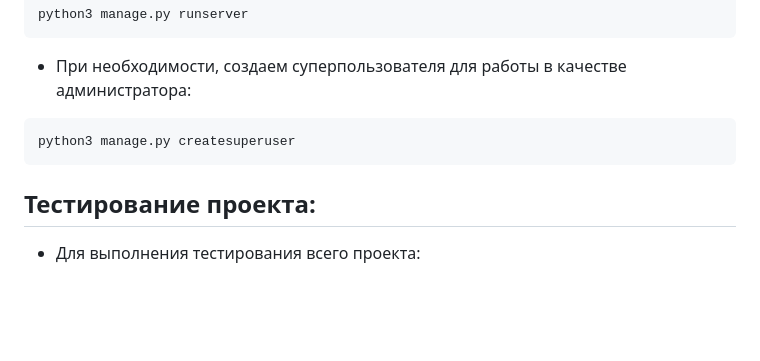
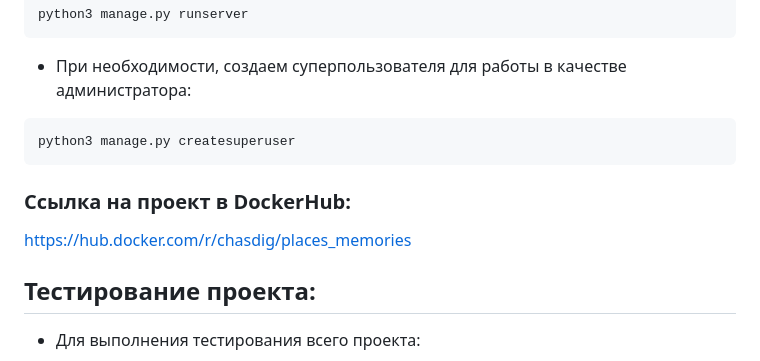
Before and after one commit to ChasDig/YourPlacesRemember, a Markdown page: README.md, the part around the change. GitHub-like rendering; blank space fills up the shorter version.

````diff
--- a/README.md
+++ b/README.md
@@ -99,6 +99,9 @@ python3 manage.py runserver
 ```shell
 python3 manage.py createsuperuser
 ```
+### Ссылка на проект в DockerHub:
+https://hub.docker.com/r/chasdig/places_memories
+
 ## Тестирование проекта:
 - Для выполнения тестирования всего проекта:
 ```shell
````
